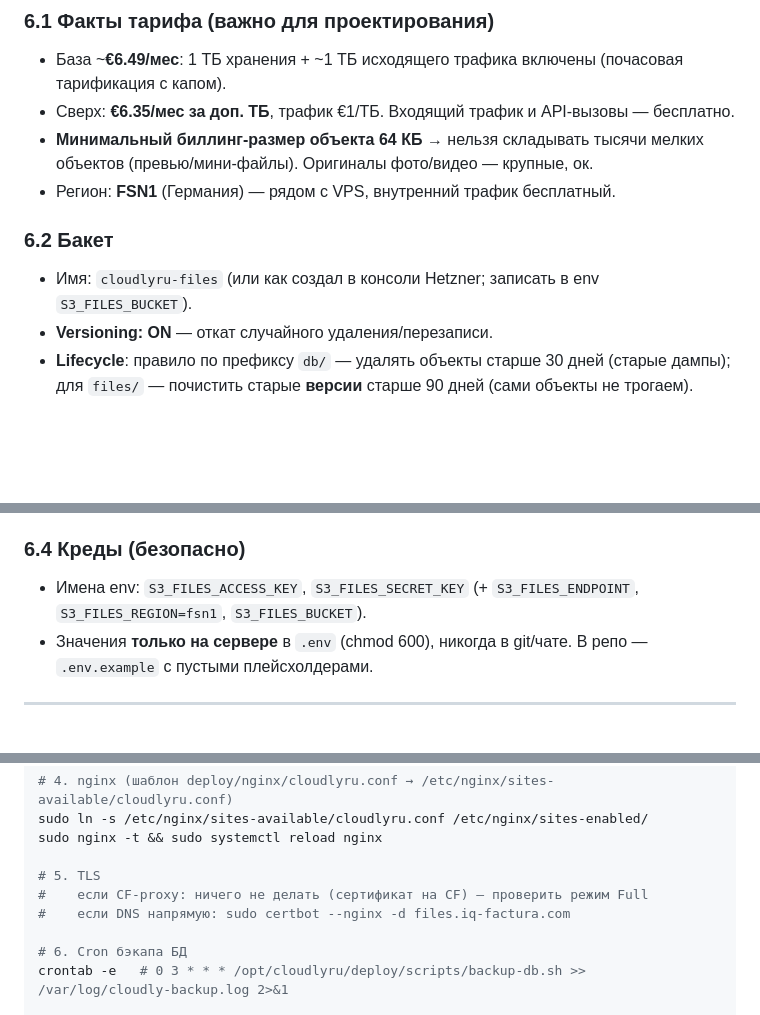
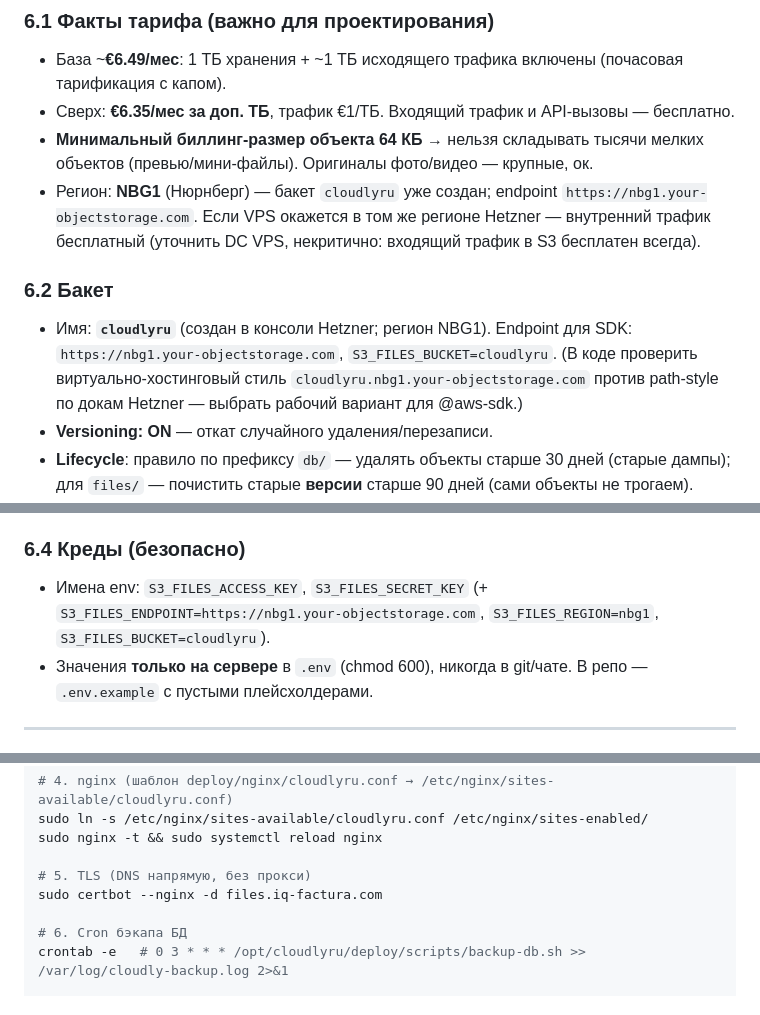
Before and after one commit to sobogd/cloudlyru, a Markdown page: PLAN.md, 3 parts joined by grey strips. GitHub-like rendering; blank space fills up the shorter version.

```diff
--- a/PLAN.md
+++ b/PLAN.md
@@ -248,10 +248,10 @@ model AuditLog {
 - База ~**€6.49/мес**: 1 ТБ хранения + ~1 ТБ исходящего трафика включены (почасовая тарификация с капом).
 - Сверх: **€6.35/мес за доп. ТБ**, трафик €1/ТБ. Входящий трафик и API-вызовы — бесплатно.
 - **Минимальный биллинг-размер объекта 64 КБ** → нельзя складывать тысячи мелких объектов (превью/мини-файлы). Оригиналы фото/видео — крупные, ок.
-- Регион: **FSN1** (Германия) — рядом с VPS, внутренний трафик бесплатный.
+- Регион: **NBG1** (Нюрнберг) — бакет `cloudlyru` уже создан; endpoint `https://nbg1.your-objectstorage.com`. Если VPS окажется в том же регионе Hetzner — внутренний трафик бесплатный (уточнить DC VPS, некритично: входящий трафик в S3 бесплатен всегда).
 
 ### 6.2 Бакет
-- Имя: `cloudlyru-files` (или как создал в консоли Hetzner; записать в env `S3_FILES_BUCKET`).
+- Имя: **`cloudlyru`** (создан в консоли Hetzner; регион NBG1). Endpoint для SDK: `https://nbg1.your-objectstorage.com`, `S3_FILES_BUCKET=cloudlyru`. (В коде проверить виртуально-хостинговый стиль `cloudlyru.nbg1.your-objectstorage.com` против path-style по докам Hetzner — выбрать рабочий вариант для @aws-sdk.)
 - **Versioning: ON** — откат случайного удаления/перезаписи.
 - **Lifecycle**: правило по префиксу `db/` — удалять объекты старше 30 дней (старые дампы); для `files/` — почистить старые **версии** старше 90 дней (сами объекты не трогаем).
 - Object Lock (WORM) на короткий retention — решить в M1 вместе с корзиной в коде (обсуждено: «никакая ошибка не удалит всё»).
@@ -267,7 +267,7 @@ tmp/                          # мусор от прерванных загру
 - Загрузка M0: **через сервер** (чанки), сервер пишет multipart в S3 и считает SHA-256 → дедуп до записи. Presigned PUT напрямую с клиента — оптимизация M1 для больших видео.
 
 ### 6.4 Креды (безопасно)
-- Имена env: `S3_FILES_ACCESS_KEY`, `S3_FILES_SECRET_KEY` (+ `S3_FILES_ENDPOINT`, `S3_FILES_REGION=fsn1`, `S3_FILES_BUCKET`).
+- Имена env: `S3_FILES_ACCESS_KEY`, `S3_FILES_SECRET_KEY` (+ `S3_FILES_ENDPOINT=https://nbg1.your-objectstorage.com`, `S3_FILES_REGION=nbg1`, `S3_FILES_BUCKET=cloudlyru`).
 - Значения **только на сервере** в `.env` (chmod 600), никогда в git/чате. В репо — `.env.example` с пустыми плейсхолдерами.
 
 ---
@@ -381,9 +381,8 @@ pm2 save && pm2 startup          # автозапуск после ребута
 sudo ln -s /etc/nginx/sites-available/cloudlyru.conf /etc/nginx/sites-enabled/
 sudo nginx -t && sudo systemctl reload nginx
 
-# 5. TLS
-#    если CF-proxy: ничего не делать (сертификат на CF) — проверить режим Full
-#    если DNS напрямую: sudo certbot --nginx -d files.iq-factura.com
+# 5. TLS (DNS напрямую, без прокси)
+sudo certbot --nginx -d files.iq-factura.com
 
 # 6. Cron бэкапа БД
 crontab -e   # 0 3 * * * /opt/cloudlyru/deploy/scripts/backup-db.sh >> /var/log/cloudly-backup.log 2>&1
```
Also changed, not shown: other parts of PLAN.md (+16 -16 lines).
